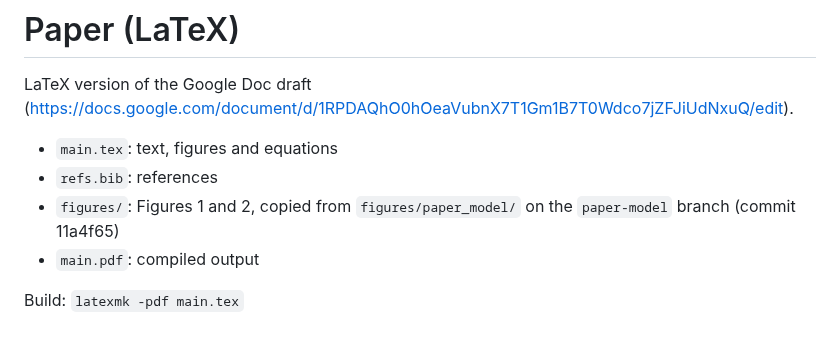
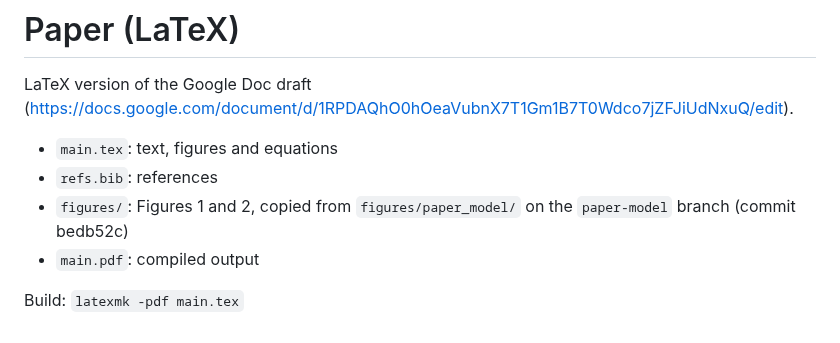
Before and after one commit to jmourabarbosa/gamma_bursts-, a Markdown page: paper/README.md, the part around the change. GitHub-like rendering.

Commit message:
paper: updated Figure 1 and its caption, recompiled PDF (synced from paper-model)
Co-Authored-By: Claude Opus 5.5 <noreply@anthropic.com>
Claude-Session: https://claude.ai/code/session_01Muxo6fVhqMZ2e3pmGJiRgd

```diff
--- a/paper/README.md
+++ b/paper/README.md
@@ -5,7 +5,7 @@ LaTeX version of the Google Doc draft
 
 - `main.tex`: text, figures and equations
 - `refs.bib`: references
-- `figures/`: Figures 1 and 2, copied from `figures/paper_model/` on the `paper-model` branch (commit 11a4f65)
+- `figures/`: Figures 1 and 2, copied from `figures/paper_model/` on the `paper-model` branch (commit bedb52c)
 - `main.pdf`: compiled output
 
 Build: `latexmk -pdf main.tex`
```
Also changed, not shown: paper/figures/fig1_trial_histograms.png, 2 other files.
